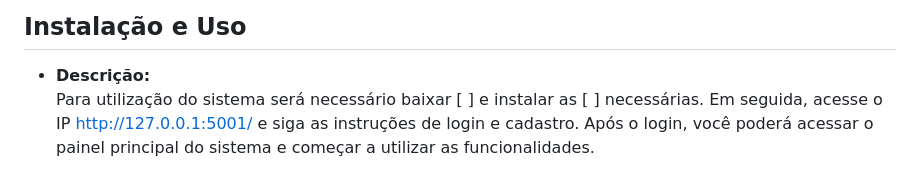
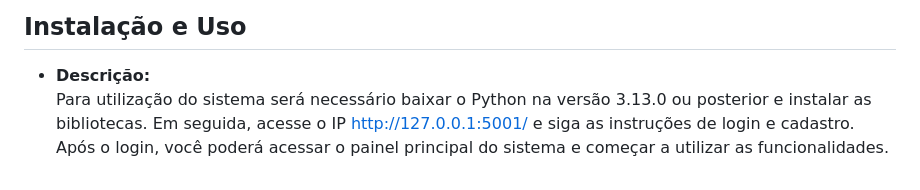
Before and after one commit to moisesferreirajj/System4Team, a Markdown page: README.md, the part around the change. Drawn GitHub-style.

```diff
--- a/README.md
+++ b/README.md
@@ -44,4 +44,4 @@ O **SystemForTeam** é um sistema robusto desenvolvido para otimizar o gerenciam
 
 ## Instalação e Uso
 - **Descrição:**
-Para utilização do sistema será necessário baixar [         ] e instalar as [         ] necessárias. Em seguida, acesse o IP http://127.0.0.1:5001/ e siga as instruções de login e cadastro. Após o login, você poderá acessar o painel principal do sistema e começar a utilizar as funcionalidades.
+Para utilização do sistema será necessário baixar o Python na versão 3.13.0 ou posterior e instalar as bibliotecas. Em seguida, acesse o IP http://127.0.0.1:5001/ e siga as instruções de login e cadastro. Após o login, você poderá acessar o painel principal do sistema e começar a utilizar as funcionalidades.
```
